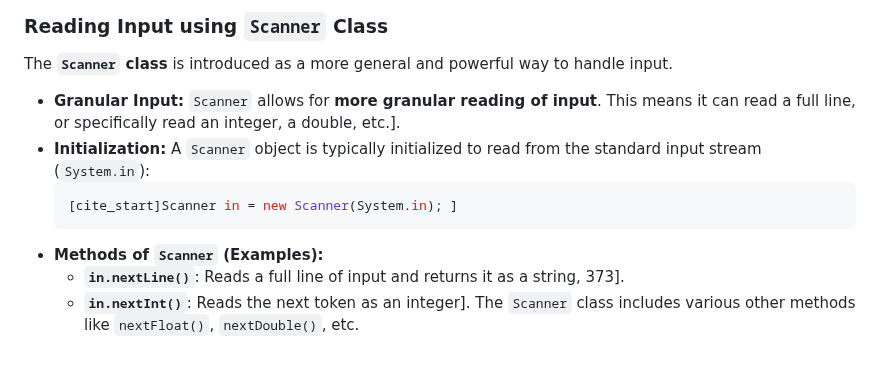
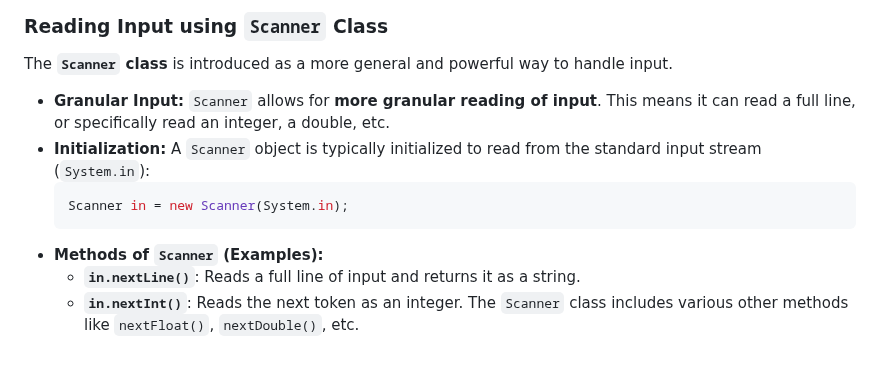
Before and after one commit to alokg-812/IIT-Madras, a Markdown page: Java/Week2/README.md, the part around the change. Rendered like a GitHub page.

Commit message:
Week 2 lecture 5 completed

````diff
--- a/Java/Week2/README.md
+++ b/Java/Week2/README.md
@@ -428,11 +428,11 @@ The notes introduce the **`Console` class** as the simplest way to read input in
 
 The **`Scanner` class** is introduced as a more general and powerful way to handle input.
 
-  * **Granular Input:** `Scanner` allows for **more granular reading of input**. This means it can read a full line, or specifically read an integer, a double, etc.].
+  * **Granular Input:** `Scanner` allows for **more granular reading of input**. This means it can read a full line, or specifically read an integer, a double, etc.
   * **Initialization:** A `Scanner` object is typically initialized to read from the standard input stream (`System.in`):
     ```java
-    [cite_start]Scanner in = new Scanner(System.in); ]
+    Scanner in = new Scanner(System.in);
     ```
   * **Methods of `Scanner` (Examples):**
-      * **`in.nextLine()`**: Reads a full line of input and returns it as a string, 373].
-      * **`in.nextInt()`**: Reads the next token as an integer]. The `Scanner` class includes various other methods like `nextFloat()`, `nextDouble()`, etc.
+      * **`in.nextLine()`**: Reads a full line of input and returns it as a string.
+      * **`in.nextInt()`**: Reads the next token as an integer. The `Scanner` class includes various other methods like `nextFloat()`, `nextDouble()`, etc.
````
